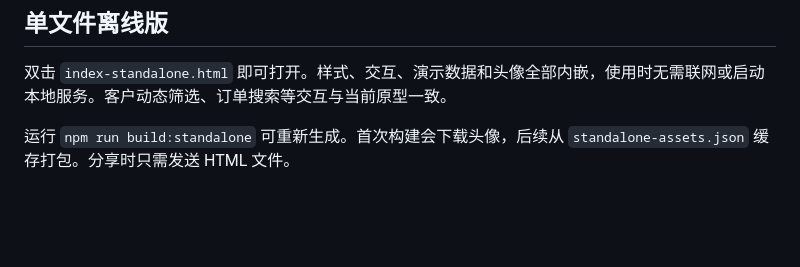
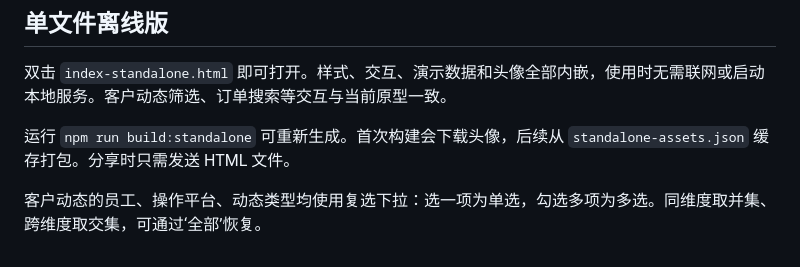
Before and after one commit to YukiSusanto/YukiAsPM, a Markdown page: ai-sales-assistant-customer-dynamics-prototype/README.md, the part around the change. Rendered like a GitHub page; blank space fills up the shorter version.

Commit message:
fix: support single and multiple selections in customer dynamics filters

```diff
--- a/ai-sales-assistant-customer-dynamics-prototype/README.md
+++ b/ai-sales-assistant-customer-dynamics-prototype/README.md
@@ -32,3 +32,5 @@
 双击 `index-standalone.html` 即可打开。样式、交互、演示数据和头像全部内嵌，使用时无需联网或启动本地服务。客户动态筛选、订单搜索等交互与当前原型一致。
 
 运行 `npm run build:standalone` 可重新生成。首次构建会下载头像，后续从 `standalone-assets.json` 缓存打包。分享时只需发送 HTML 文件。
+
+客户动态的员工、操作平台、动态类型均使用复选下拉：选一项为单选，勾选多项为多选。同维度取并集、跨维度取交集，可通过‘全部’恢复。
```
Also changed, not shown: ai-sales-assistant-customer-dynamics-prototype/AI销售助手-侧边栏优化需求文档.md (+2 -2 lines), ai-sales-assistant-customer-dynamics-prototype/screenshots/dynamics-multiselect.jpg (added), 3 other files.
